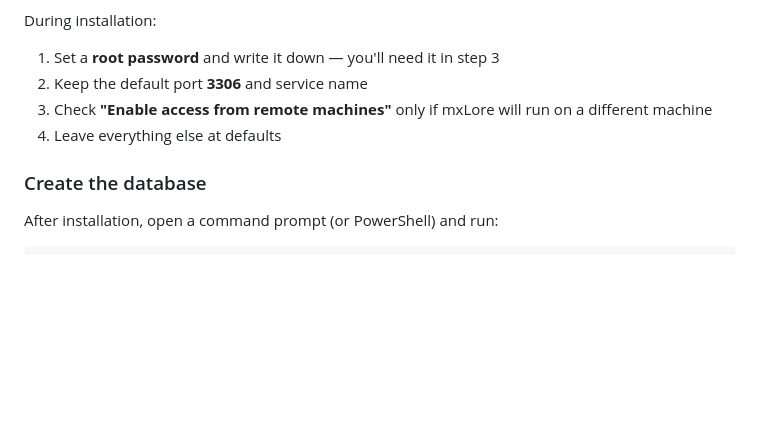
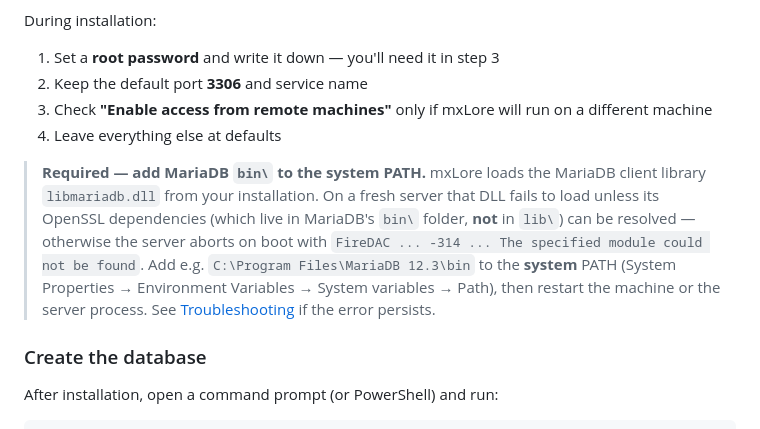
Before and after one commit to MicrotronX/mxLore, a Markdown page: docs/installation.md, the part around the change. Rendered like a GitHub page; blank space fills up the shorter version.

Commit message:
docs(installation): require MariaDB bin/ on system PATH (libmariadb.dll deps)
Since libmariadb.dll is not bundled, its OpenSSL deps in MariaDB's bin/ must be
resolvable at boot. Make 'bin/ on PATH' an explicit install prerequisite in
Step 1 so fresh servers don't hit FireDAC -314 before reaching troubleshooting.

```diff
--- a/docs/installation.md
+++ b/docs/installation.md
@@ -21,6 +21,16 @@ During installation:
 2. Keep the default port **3306** and service name
 3. Check **"Enable access from remote machines"** only if mxLore will run on a different machine
 4. Leave everything else at defaults
+
+> **Required — add MariaDB `bin\` to the system PATH.** mxLore loads the MariaDB
+> client library `libmariadb.dll` from your installation. On a fresh server that
+> DLL fails to load unless its OpenSSL dependencies (which live in MariaDB's
+> `bin\` folder, **not** in `lib\`) can be resolved — otherwise the server aborts
+> on boot with `FireDAC ... -314 ... The specified module could not be found`.
+> Add e.g. `C:\Program Files\MariaDB 12.3\bin` to the **system** PATH
+> (System Properties → Environment Variables → System variables → Path), then
+> restart the machine or the server process. See
+> [Troubleshooting](troubleshooting.md#server-wont-start) if the error persists.
 
 ### Create the database
 
```
